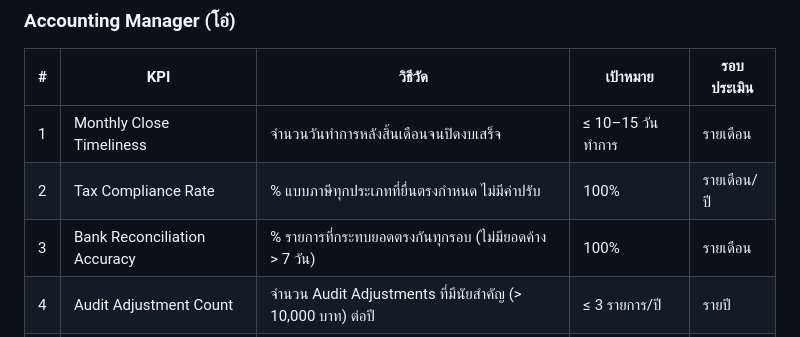
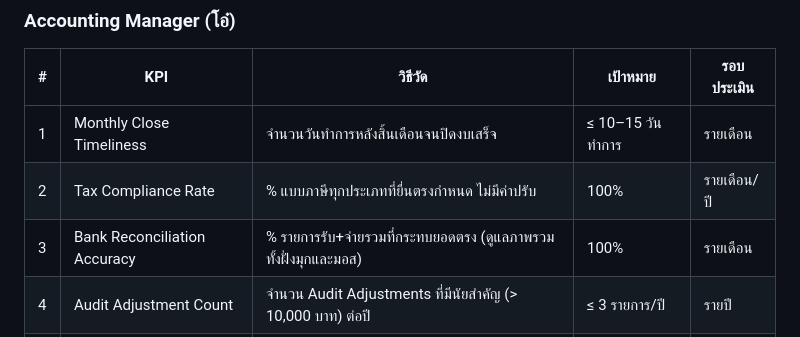
Before and after one commit to accreceive-rgb/airportels-financial-dashboard, a Markdown page: plans/career-growth-kpi-accounting.md, the part around the change. Drawn GitHub-style.

Commit message:
auto: update career-growth-kpi-accounting.md -- by Oh

```diff
--- a/plans/career-growth-kpi-accounting.md
+++ b/plans/career-growth-kpi-accounting.md
@@ -219,7 +219,7 @@ Finance Manager / CFO Track
 |---|---|---|---|---|
 | 1 | Monthly Close Timeliness | จำนวนวันทำการหลังสิ้นเดือนจนปิดงบเสร็จ | ≤ 10–15 วันทำการ | รายเดือน |
 | 2 | Tax Compliance Rate | % แบบภาษีทุกประเภทที่ยื่นตรงกำหนด ไม่มีค่าปรับ | 100% | รายเดือน/ปี |
-| 3 | Bank Reconciliation Accuracy | % รายการที่กระทบยอดตรงกันทุกรอบ (ไม่มียอดค้าง > 7 วัน) | 100% | รายเดือน |
+| 3 | Bank Reconciliation Accuracy | % รายการรับ+จ่ายรวมที่กระทบยอดตรง (ดูแลภาพรวม ทั้งฝั่งมุกและมอส) | 100% | รายเดือน |
 | 4 | Audit Adjustment Count | จำนวน Audit Adjustments ที่มีนัยสำคัญ (> 10,000 บาท) ต่อปี | ≤ 3 รายการ/ปี | รายปี |
 | 5 | Team Issue Escalation Rate | % ปัญหาของทีม AP/AR ที่แก้ได้โดยไม่ต้อง escalate ถึง CEO | ≥ 90% | รายไตรมาส |
 
```
